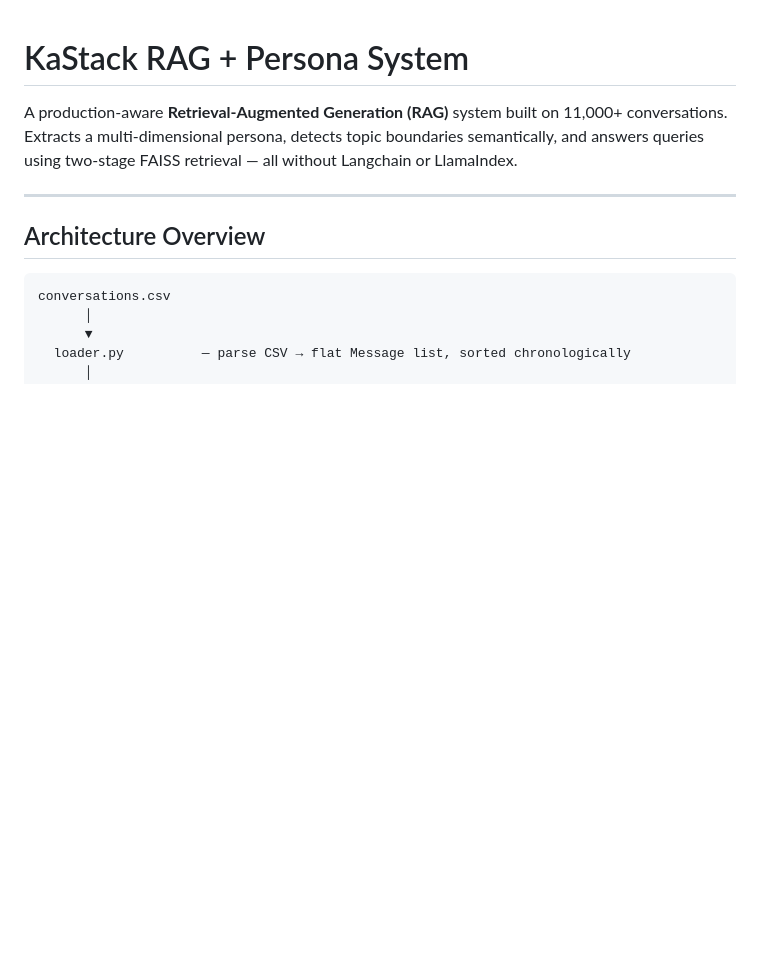
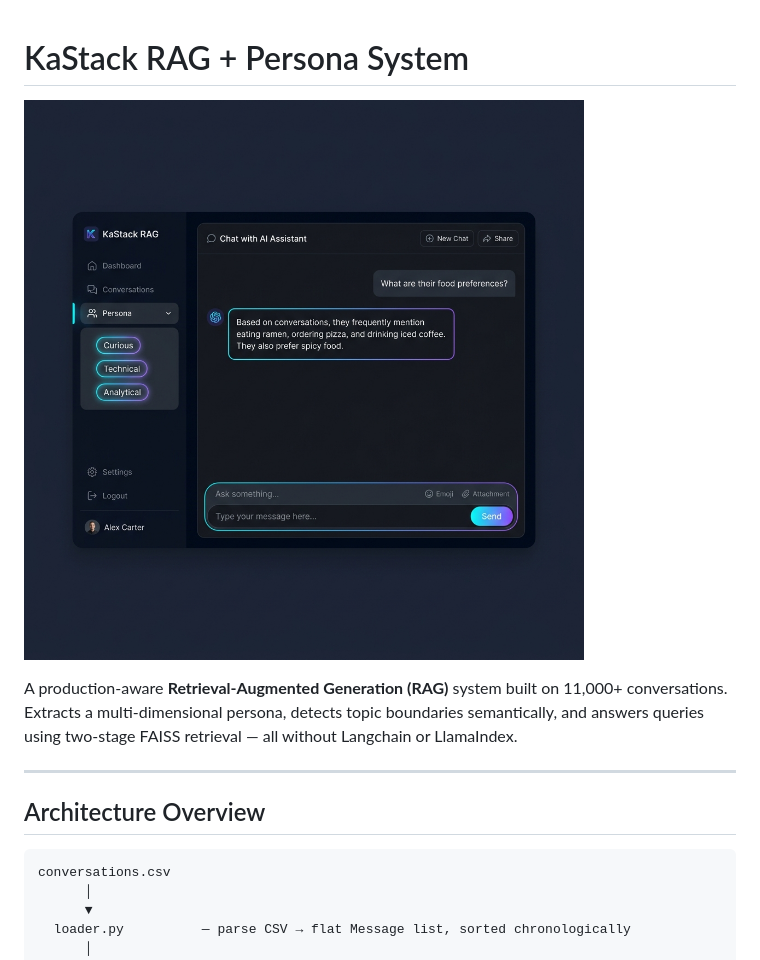
Before and after one commit to DubileSagar/RAG-Persona-System, a Markdown page: README.md, the part around the change. GitHub-like rendering; pictures changed too: screenshot.png (added); blank space fills up the shorter version.

Commit message:
docs: add application screenshot to README

```diff
--- a/README.md
+++ b/README.md
@@ -1,4 +1,6 @@
 # KaStack RAG + Persona System
+
+![App Screenshot](screenshot.png)
 
 A production-aware **Retrieval-Augmented Generation (RAG)** system built on 11,000+ conversations. Extracts a multi-dimensional persona, detects topic boundaries semantically, and answers queries using two-stage FAISS retrieval — all without Langchain or LlamaIndex.
 
```
